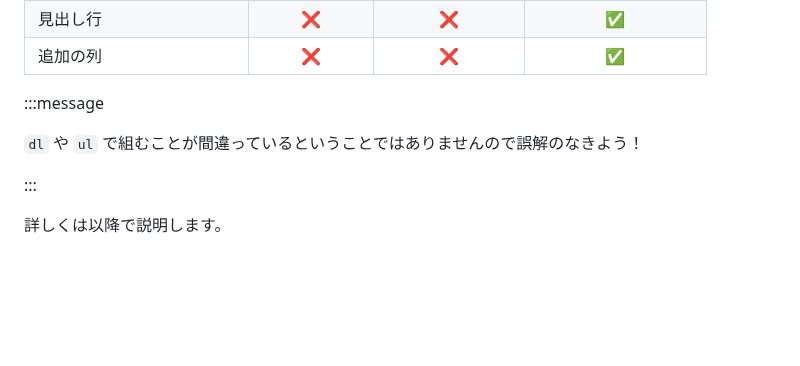
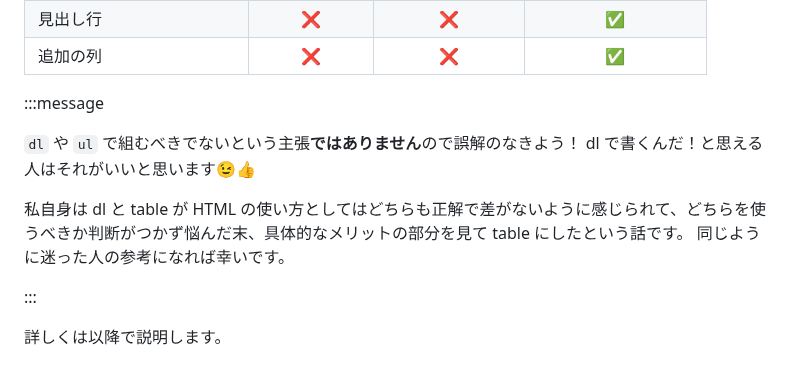
Before and after one commit to kagankan/zenn-articles, a Markdown page: articles/html-dl-vs-ul-vs-table.md, the part around the change. Rendered like a GitHub page; blank space fills up the shorter version.

Commit message:
補足追記

```diff
--- a/articles/html-dl-vs-ul-vs-table.md
+++ b/articles/html-dl-vs-ul-vs-table.md
@@ -31,7 +31,11 @@ published: true
 
 :::message
 
-`dl` や `ul` で組むことが間違っているということではありませんので誤解のなきよう！
+`dl` や `ul` で組むべきでないという主張**ではありません**ので誤解のなきよう！
+dl で書くんだ！と思える人はそれがいいと思います😉👍
+
+私自身は dl と table が HTML の使い方としてはどちらも正解で差がないように感じられて、どちらを使うべきか判断がつかず悩んだ末、具体的なメリットの部分を見て table にしたという話です。
+同じように迷った人の参考になれば幸いです。
 
 :::
 
```
